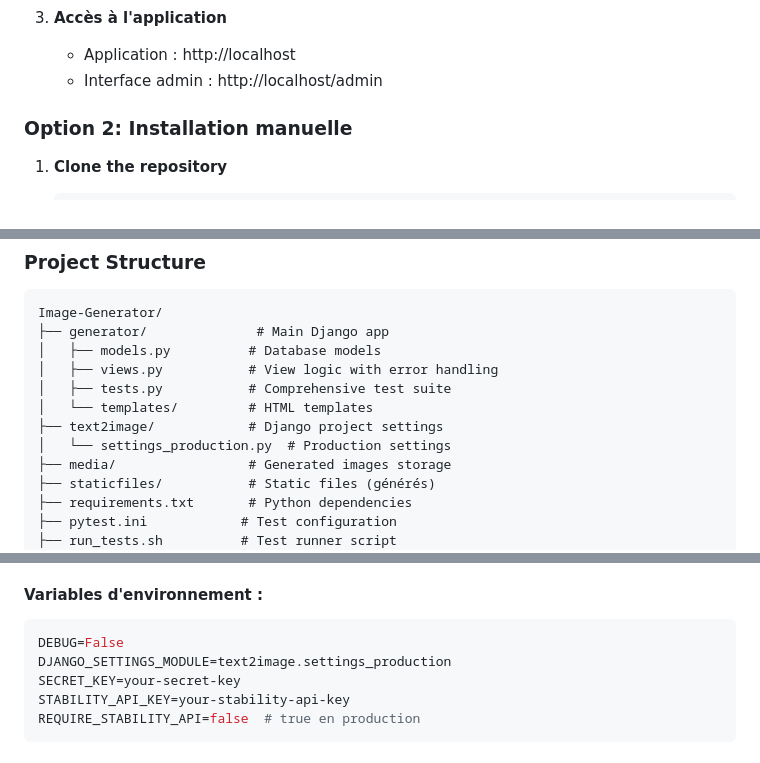
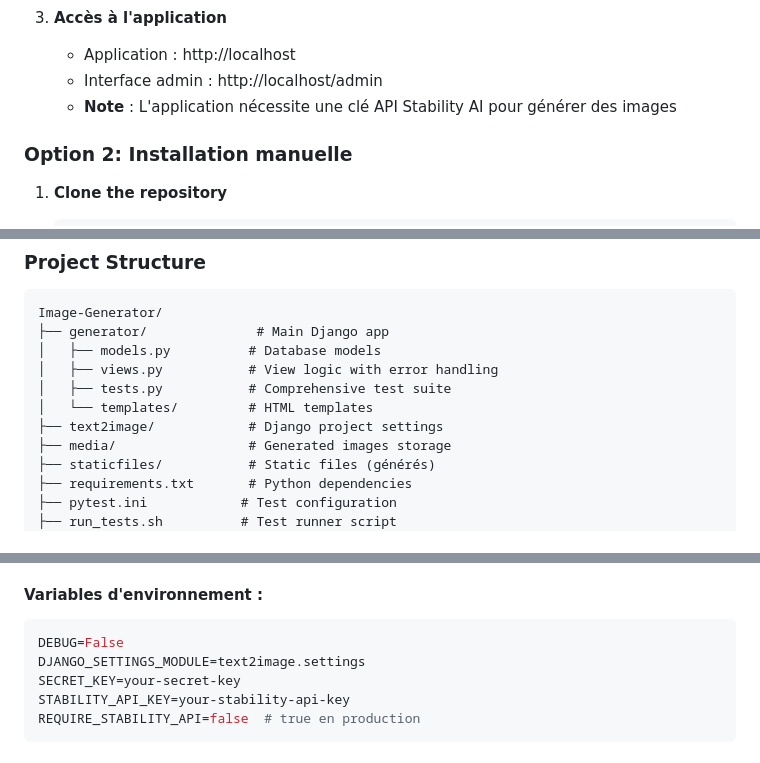
Before and after one commit to MaBenAd/Image-Generator, a Markdown page: README.md, 3 parts joined by grey strips. Rendered like a GitHub page.

````diff
--- a/README.md
+++ b/README.md
@@ -34,6 +34,7 @@ A Django web application that generates images from text prompts using the Stabi
 3. **Accès à l'application**
    - Application : http://localhost
    - Interface admin : http://localhost/admin
+   - **Note** : L'application nécessite une clé API Stability AI pour générer des images
 
 ### Option 2: Installation manuelle
 
@@ -186,7 +187,6 @@ Image-Generator/
 │   ├── tests.py           # Comprehensive test suite
 │   └── templates/         # HTML templates
 ├── text2image/            # Django project settings
-│   └── settings_production.py  # Production settings
 ├── media/                 # Generated images storage
 ├── staticfiles/           # Static files (générés)
 ├── requirements.txt       # Python dependencies
@@ -265,7 +265,7 @@ docker compose up -d
 #### Variables d'environnement :
 ```bash
 DEBUG=False
-DJANGO_SETTINGS_MODULE=text2image.settings_production
+DJANGO_SETTINGS_MODULE=text2image.settings
 SECRET_KEY=your-secret-key
 STABILITY_API_KEY=your-stability-api-key
 REQUIRE_STABILITY_API=false  # true en production
````
